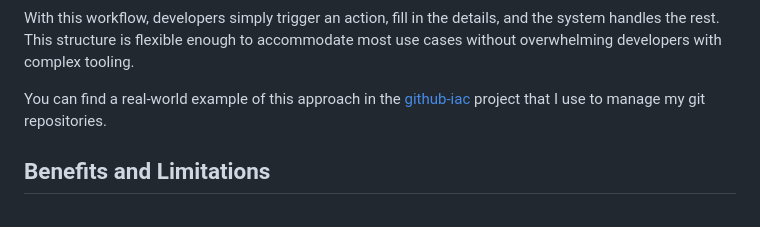
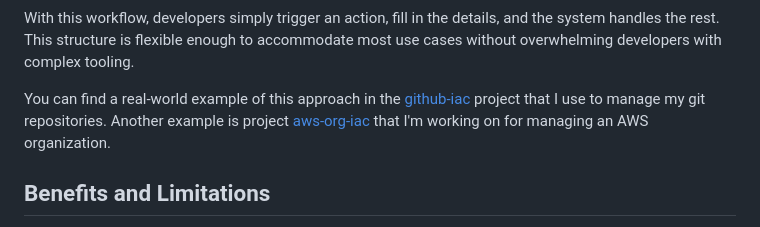
Before and after one commit to ammarlakis/ammarlakis.com, a Markdown page: src/articles/terraform-github-platform.md, the part around the change. Rendered like a GitHub page.

Commit message:
Edit: Terraform in the Era of Platform Engineering
Add aws-org-iac link.

```diff
--- a/src/articles/terraform-github-platform.md
+++ b/src/articles/terraform-github-platform.md
@@ -98,7 +98,7 @@ jobs:
 
 With this workflow, developers simply trigger an action, fill in the details, and the system handles the rest. This structure is flexible enough to accommodate most use cases without overwhelming developers with complex tooling.
 
-You can find a real-world example of this approach in the [github-iac](https://github.com/ammarlakis/github-iac) project that I use to manage my git repositories.
+You can find a real-world example of this approach in the [github-iac](https://github.com/ammarlakis/github-iac) project that I use to manage my git repositories. Another example is project [aws-org-iac](https://github.com/ammarlakis/aws-org-iac) that I'm working on for managing an AWS organization.
 
 ## Benefits and Limitations
 
```
